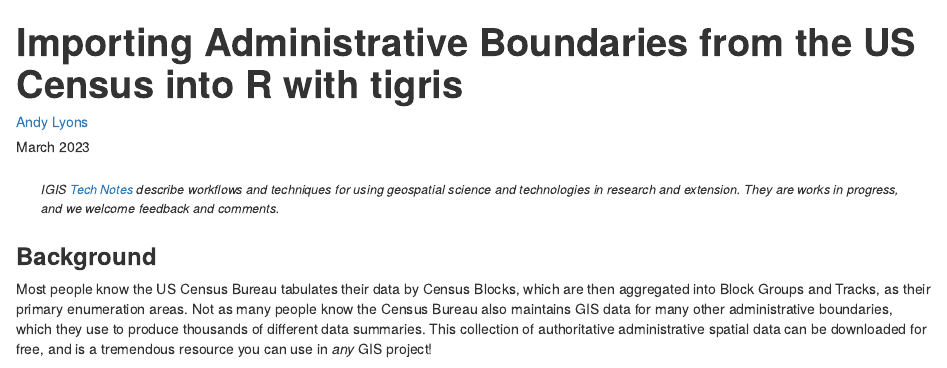
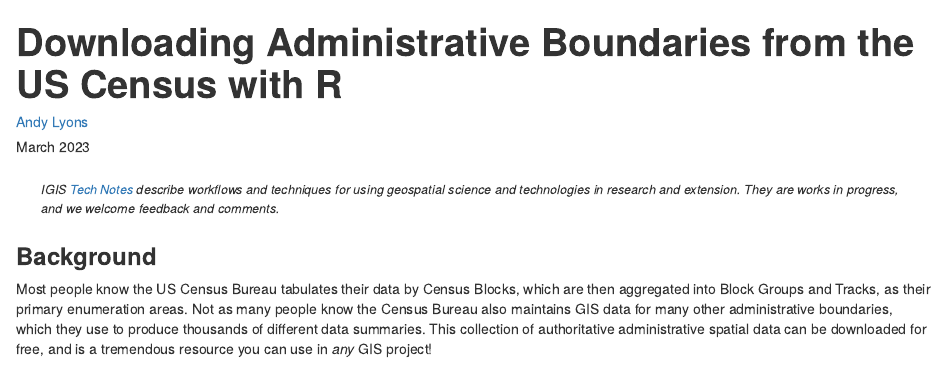
Before and after one commit to UCANR-IGIS/tech_notes, an R Markdown document (docs/download-census-geometries.Rmd): the page in a window 1100 px wide, from its top. Rendered offline with R 4.5, knitr and Pandoc, with nearby package versions; some code elsewhere in the file could not run offline; a font, style sheet, LaTeX package, included part or bibliography that could not be used is replaced or left out.

Commit message:
Updated title: Downloading Administrative Boundaries from the US Census with R

```diff
--- a/docs/download-census-geometries.Rmd
+++ b/docs/download-census-geometries.Rmd
@@ -1,5 +1,5 @@
 ---
-title: "Importing Administrative Boundaries from the US Census into R with tigris"
+title: "Downloading Administrative Boundaries from the US Census with R"
 author: "<a href='https://ucanr.edu/?facultyid=32909' target='_blank'>Andy Lyons</a>"
 date: "March 2023"
 output:
```
